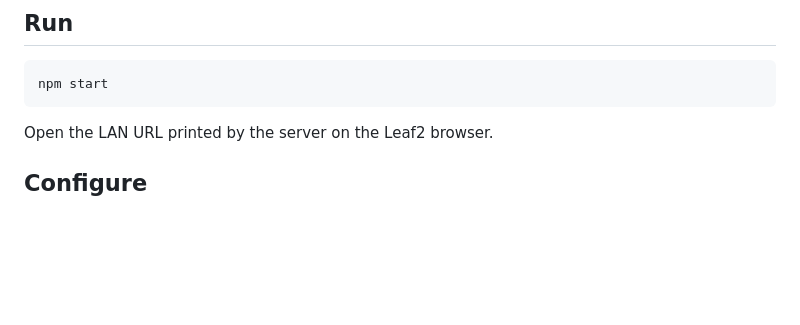
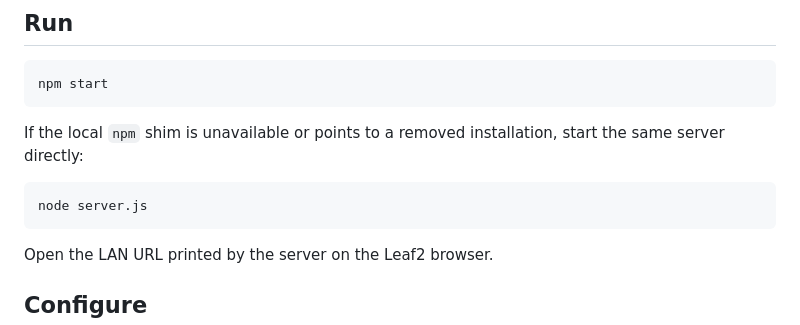
Before and after one commit to dmvpchou/einkdashboard, a Markdown page: README.md, the part around one of its changes. Drawn GitHub-style; blank space fills up the shorter version.

````diff
--- a/README.md
+++ b/README.md
@@ -15,6 +15,13 @@ it or give it a clearer label.
 
 ```powershell
 npm start
+```
+
+If the local `npm` shim is unavailable or points to a removed installation,
+start the same server directly:
+
+```powershell
+node server.js
 ```
 
 Open the LAN URL printed by the server on the Leaf2 browser.
````
Also changed, not shown: other parts of README.md (+34 -2 lines), PROJECT-RECAP.md (+30 -2 lines).
